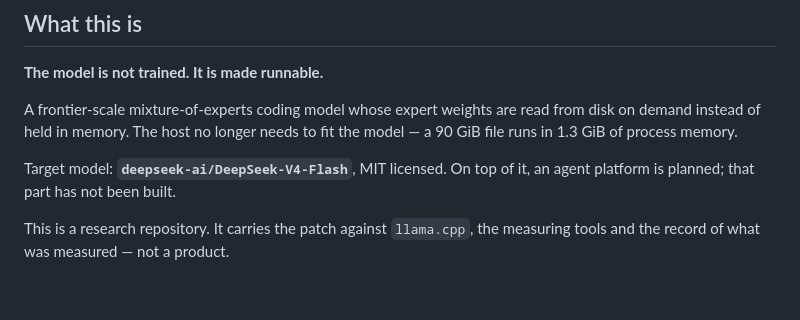
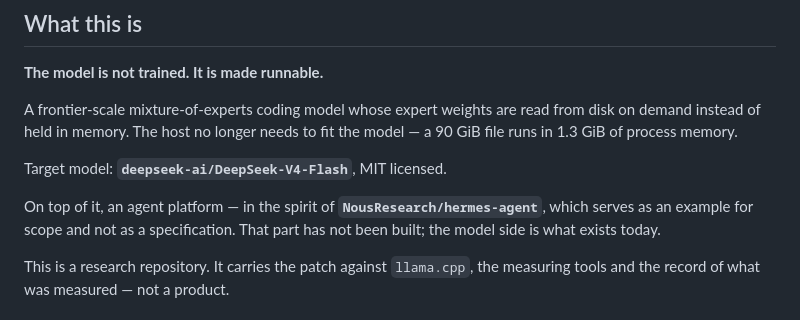
Before and after one commit to birhantprkc/Crow, a Markdown page: README.md, the part around the change. GitHub-like rendering; blank space fills up the shorter version.

Commit message:
Put the hermes reference back, because it is the scope of part B and not decoration
The rewrite cut it along with the derivations and left "an agent platform is planned", which says
nothing about what is meant by one. NousResearch/hermes-agent is what defines the intended scope of
part B - as an example, explicitly not as a specification - and dropping it removed the only
statement in the file about what the second half of this project is aiming at.

Co-Authored-By: Claude Opus 5 <noreply@anthropic.com>

```diff
--- a/README.md
+++ b/README.md
@@ -18,8 +18,11 @@ A frontier-scale mixture-of-experts coding model whose expert weights are read f
 instead of held in memory. The host no longer needs to fit the model — a 90 GiB file runs in
 1.3 GiB of process memory.
 
-Target model: **`deepseek-ai/DeepSeek-V4-Flash`**, MIT licensed. On top of it, an agent platform is
-planned; that part has not been built.
+Target model: **`deepseek-ai/DeepSeek-V4-Flash`**, MIT licensed.
+
+On top of it, an agent platform — in the spirit of **`NousResearch/hermes-agent`**, which serves as
+an example for scope and not as a specification. That part has not been built; the model side is
+what exists today.
 
 This is a research repository. It carries the patch against `llama.cpp`, the measuring tools and
 the record of what was measured — not a product.
```
